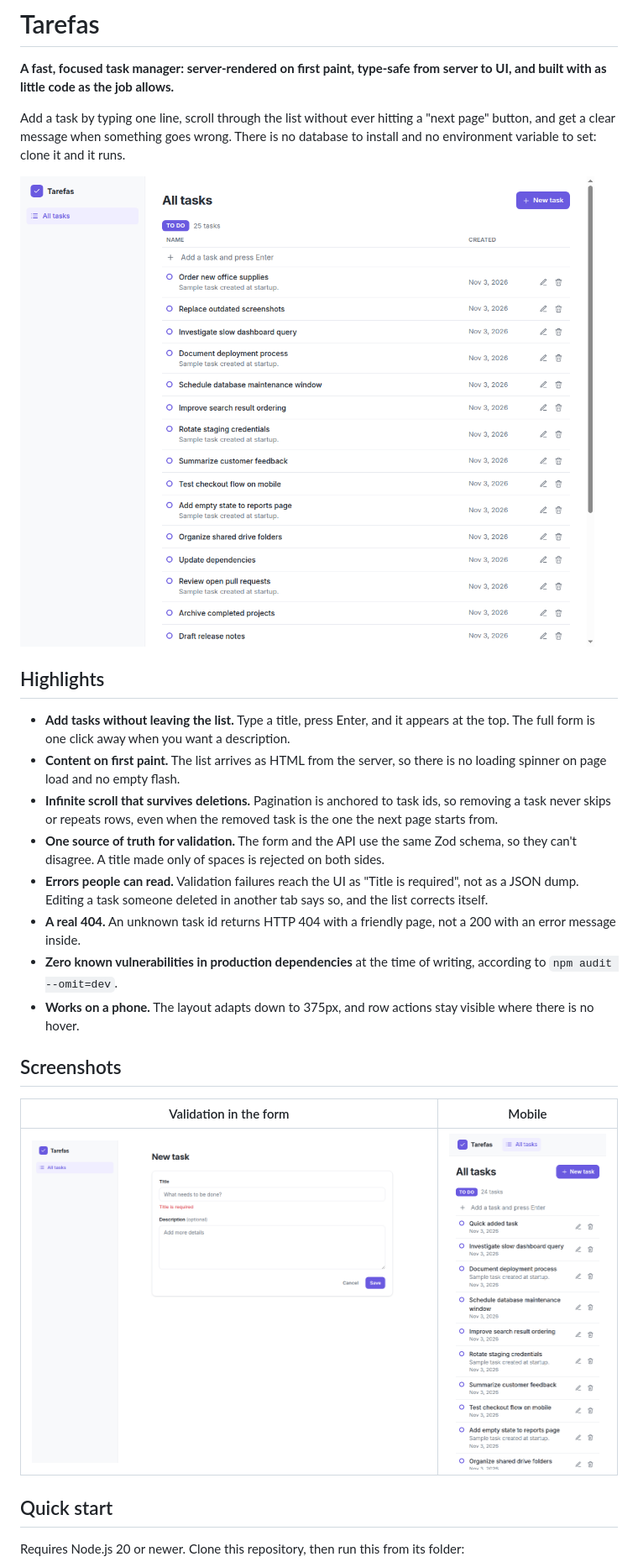
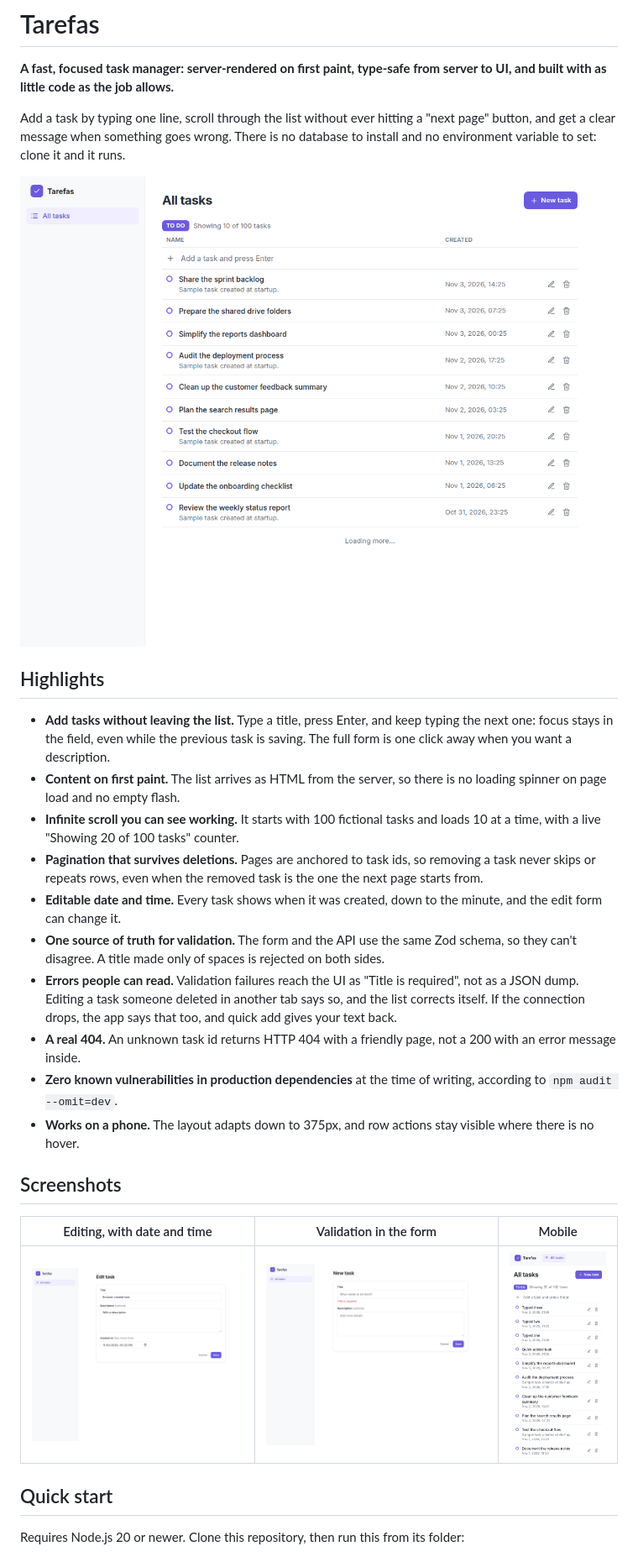
Before and after one commit to Rafaelafeijo/tarefas, a Markdown page: README.md, the part around one of its changes. Shown at 84% size. Drawn GitHub-style; pictures changed too: docs/screenshots/edit.png (added), docs/screenshots/list.png, docs/screenshots/mobile.png.

Commit message:
docs: update README with date editing, states and new screenshots

```diff
--- a/README.md
+++ b/README.md
@@ -8,20 +8,22 @@ Add a task by typing one line, scroll through the list without ever hitting a "n
 
 ## Highlights
 
-- **Add tasks without leaving the list.** Type a title, press Enter, and it appears at the top. The full form is one click away when you want a description.
+- **Add tasks without leaving the list.** Type a title, press Enter, and keep typing the next one: focus stays in the field, even while the previous task is saving. The full form is one click away when you want a description.
 - **Content on first paint.** The list arrives as HTML from the server, so there is no loading spinner on page load and no empty flash.
-- **Infinite scroll that survives deletions.** Pagination is anchored to task ids, so removing a task never skips or repeats rows, even when the removed task is the one the next page starts from.
+- **Infinite scroll you can see working.** It starts with 100 fictional tasks and loads 10 at a time, with a live "Showing 20 of 100 tasks" counter.
+- **Pagination that survives deletions.** Pages are anchored to task ids, so removing a task never skips or repeats rows, even when the removed task is the one the next page starts from.
+- **Editable date and time.** Every task shows when it was created, down to the minute, and the edit form can change it.
 - **One source of truth for validation.** The form and the API use the same Zod schema, so they can't disagree. A title made only of spaces is rejected on both sides.
-- **Errors people can read.** Validation failures reach the UI as "Title is required", not as a JSON dump. Editing a task someone deleted in another tab says so, and the list corrects itself.
+- **Errors people can read.** Validation failures reach the UI as "Title is required", not as a JSON dump. Editing a task someone deleted in another tab says so, and the list corrects itself. If the connection drops, the app says that too, and quick add gives your text back.
 - **A real 404.** An unknown task id returns HTTP 404 with a friendly page, not a 200 with an error message inside.
 - **Zero known vulnerabilities in production dependencies** at the time of writing, according to `npm audit --omit=dev`.
 - **Works on a phone.** The layout adapts down to 375px, and row actions stay visible where there is no hover.
 
 ## Screenshots
 
-| Validation in the form | Mobile |
-| --- | --- |
-| ![Form showing the message Title is required](docs/screenshots/form.png) | ![Task list on a phone-sized screen](docs/screenshots/mobile.png) |
+| Editing, with date and time | Validation in the form | Mobile |
+| --- | --- | --- |
+| ![Edit form with title, description and date and time fields](docs/screenshots/edit.png) | ![Form showing the message Title is required](docs/screenshots/form.png) | ![Task list on a phone-sized screen](docs/screenshots/mobile.png) |
 
 ## Quick start
 
```
Also changed, not shown: other parts of README.md (+20 -13 lines).
